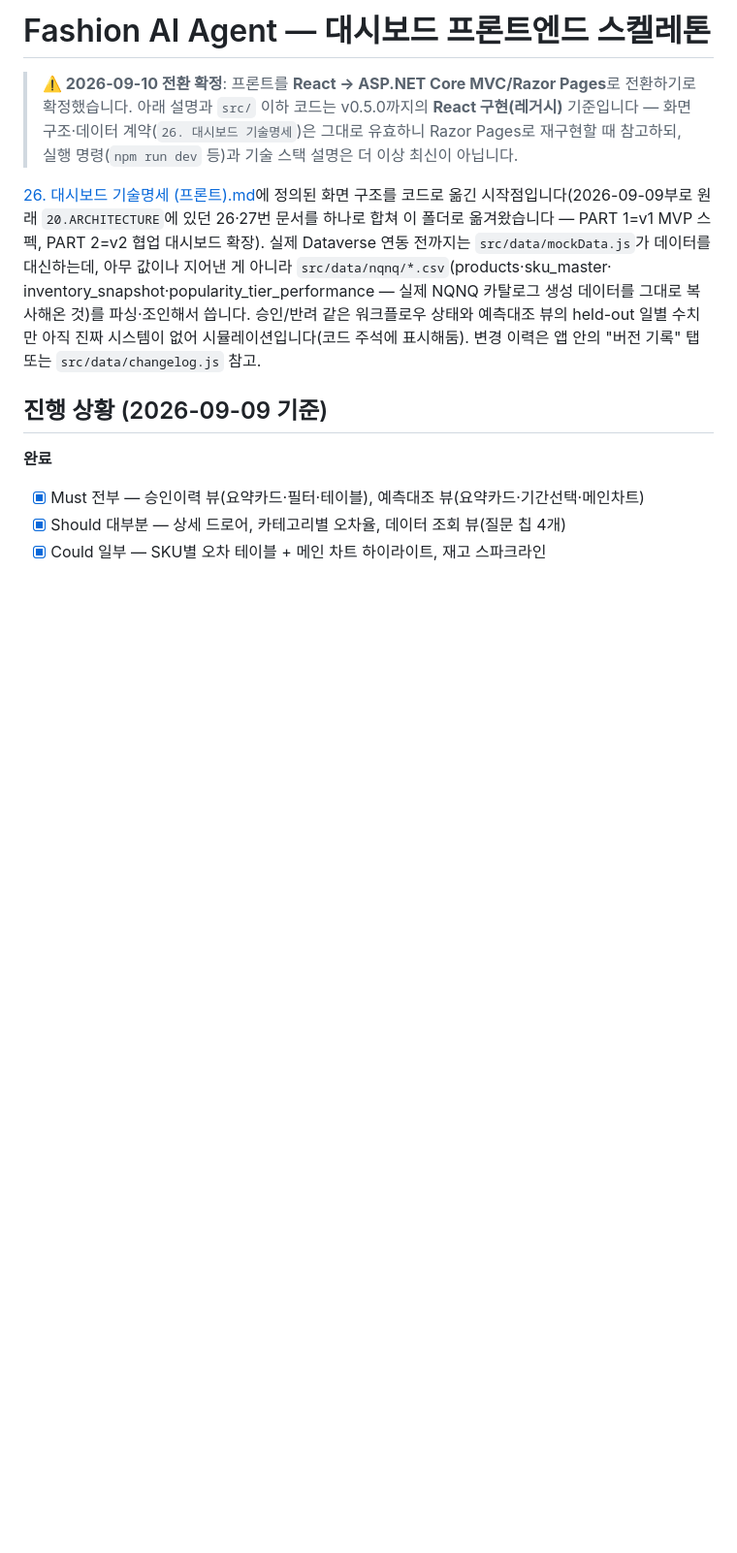
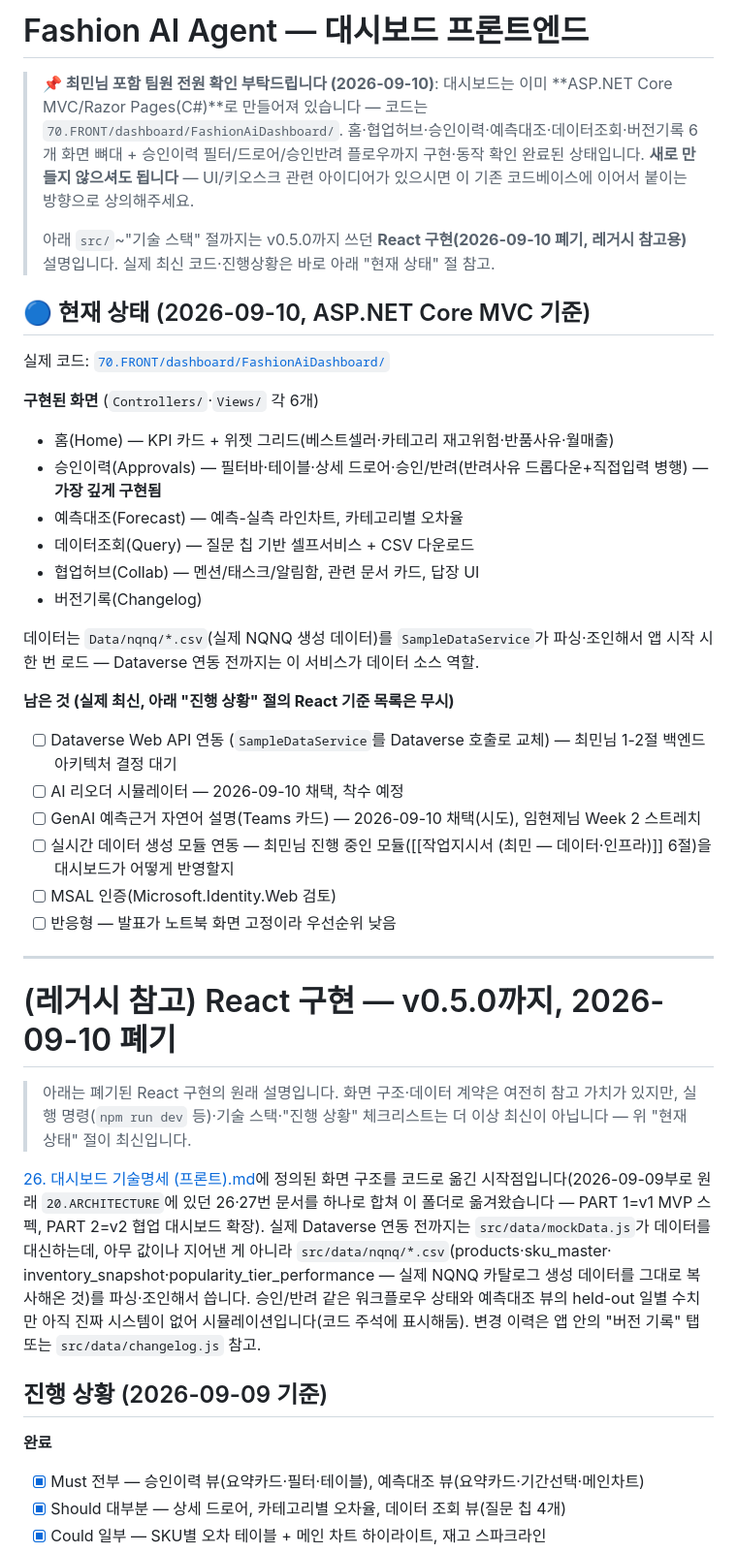
Before and after one commit to nklee-git/MS_2nd_Project_Team, a Markdown page: 70.FRONT/README.md, the part around the change. Shown at 97% size. Rendered like a GitHub page; blank space fills up the shorter version.

Commit message:
70.FRONT README: 대시보드 이미 구현됨 메모 추가 (중복작업 방지)
최민님이 UI를 C#으로 새로 만들고 싶어하는 것처럼 보여서, ASP.NET Core
MVC 대시보드가 이미 6개 화면 구현돼 있다는 걸 README 최상단과 작업지시서
0절에 명확히 남김. React 시절 설명/TODO는 레거시로 하단 이동, 최신
"현재 상태"·"남은 것" 절을 새로 추가.

Co-Authored-By: Claude Sonnet 5 <noreply@anthropic.com>

```diff
--- a/70.FRONT/README.md
+++ b/70.FRONT/README.md
@@ -1,6 +1,36 @@
-# Fashion AI Agent — 대시보드 프론트엔드 스켈레톤
+# Fashion AI Agent — 대시보드 프론트엔드
 
-> **⚠️ 2026-09-10 전환 확정**: 프론트를 **React → ASP.NET Core MVC/Razor Pages**로 전환하기로 확정했습니다. 아래 설명과 `src/` 이하 코드는 v0.5.0까지의 **React 구현(레거시)** 기준입니다 — 화면 구조·데이터 계약(`26. 대시보드 기술명세`)은 그대로 유효하니 Razor Pages로 재구현할 때 참고하되, 실행 명령(`npm run dev` 등)과 기술 스택 설명은 더 이상 최신이 아닙니다.
+> **📌 최민님 포함 팀원 전원 확인 부탁드립니다 (2026-09-10)**: 대시보드는 이미 **ASP.NET Core MVC/Razor Pages(C#)**로 만들어져 있습니다 — 코드는 `70.FRONT/dashboard/FashionAiDashboard/`. 홈·협업허브·승인이력·예측대조·데이터조회·버전기록 6개 화면 뼈대 + 승인이력 필터/드로어/승인반려 플로우까지 구현·동작 확인 완료된 상태입니다. **새로 만들지 않으셔도 됩니다** — UI/키오스크 관련 아이디어가 있으시면 이 기존 코드베이스에 이어서 붙이는 방향으로 상의해주세요.
+>
+> 아래 `src/`~"기술 스택" 절까지는 v0.5.0까지 쓰던 **React 구현(2026-09-10 폐기, 레거시 참고용)** 설명입니다. 실제 최신 코드·진행상황은 바로 아래 "현재 상태" 절 참고.
+
+## 🔵 현재 상태 (2026-09-10, ASP.NET Core MVC 기준)
+
+실제 코드: [`70.FRONT/dashboard/FashionAiDashboard/`](dashboard/FashionAiDashboard/)
+
+**구현된 화면** (`Controllers/`·`Views/` 각 6개)
+- 홈(Home) — KPI 카드 + 위젯 그리드(베스트셀러·카테고리 재고위험·반품사유·월매출)
+- 승인이력(Approvals) — 필터바·테이블·상세 드로어·승인/반려(반려사유 드롭다운+직접입력 병행) — **가장 깊게 구현됨**
+- 예측대조(Forecast) — 예측-실측 라인차트, 카테고리별 오차율
+- 데이터조회(Query) — 질문 칩 기반 셀프서비스 + CSV 다운로드
+- 협업허브(Collab) — 멘션/태스크/알림함, 관련 문서 카드, 답장 UI
+- 버전기록(Changelog)
+
+데이터는 `Data/nqnq/*.csv`(실제 NQNQ 생성 데이터)를 `SampleDataService`가 파싱·조인해서 앱 시작 시 한 번 로드 — Dataverse 연동 전까지는 이 서비스가 데이터 소스 역할.
+
+**남은 것 (실제 최신, 아래 "진행 상황" 절의 React 기준 목록은 무시)**
+- [ ] Dataverse Web API 연동 (`SampleDataService`를 Dataverse 호출로 교체) — 최민님 1-2절 백엔드 아키텍처 결정 대기
+- [ ] AI 리오더 시뮬레이터 — 2026-09-10 채택, 착수 예정
+- [ ] GenAI 예측근거 자연어 설명(Teams 카드) — 2026-09-10 채택(시도), 임현제님 Week 2 스트레치
+- [ ] 실시간 데이터 생성 모듈 연동 — 최민님 진행 중인 모듈([[작업지시서 (최민 — 데이터·인프라)]] 6절)을 대시보드가 어떻게 반영할지
+- [ ] MSAL 인증(Microsoft.Identity.Web 검토)
+- [ ] 반응형 — 발표가 노트북 화면 고정이라 우선순위 낮음
+
+---
+
+# (레거시 참고) React 구현 — v0.5.0까지, 2026-09-10 폐기
+
+> 아래는 폐기된 React 구현의 원래 설명입니다. 화면 구조·데이터 계약은 여전히 참고 가치가 있지만, 실행 명령(`npm run dev` 등)·기술 스택·"진행 상황" 체크리스트는 더 이상 최신이 아닙니다 — 위 "현재 상태" 절이 최신입니다.
 
 [26. 대시보드 기술명세 (프론트).md](<26. 대시보드 기술명세 (프론트).md>)에 정의된 화면 구조를 코드로
 옮긴 시작점입니다(2026-09-09부로 원래 `20.ARCHITECTURE`에 있던 26·27번 문서를 하나로 합쳐
```
Also changed, not shown: 40.PIPELINE/작업지시서 (최민 — 데이터·인프라).md (+2 -0 lines).
